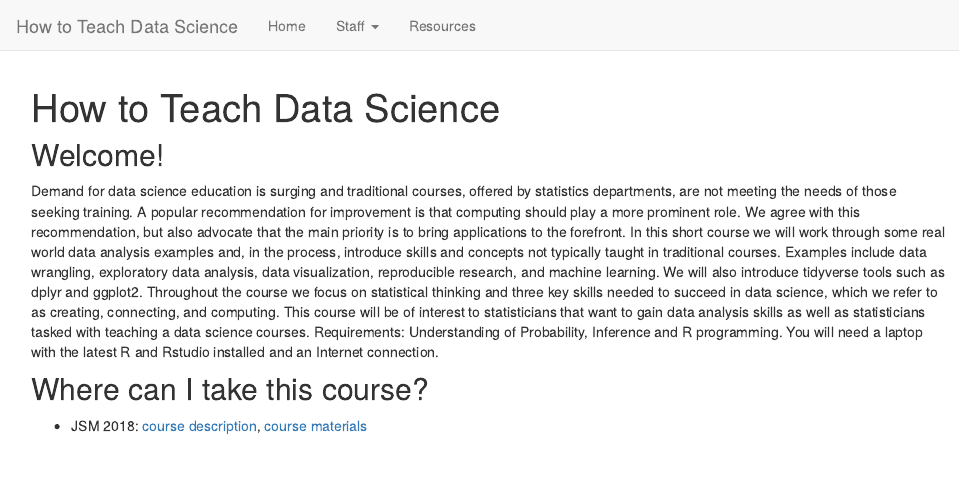
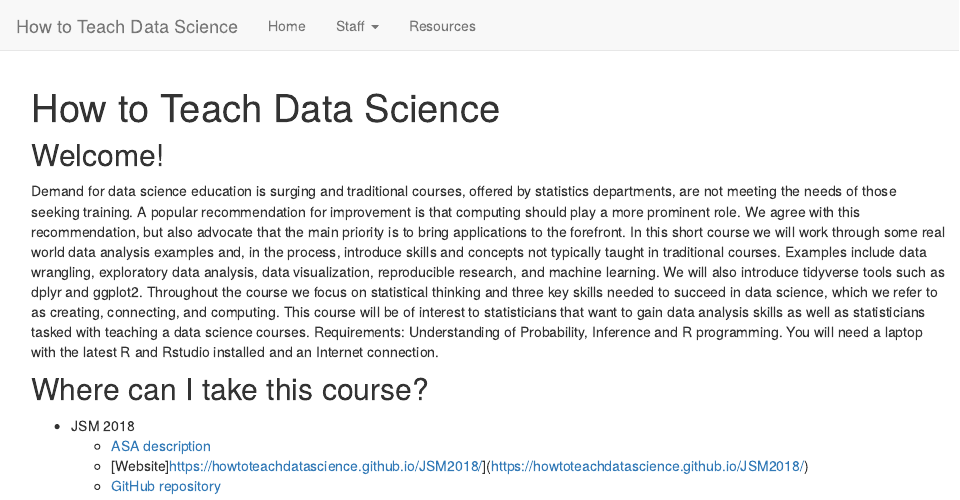
Before and after one commit to howtoteachdatascience/howtoteachdatascience.github.io, an R Markdown document (index.Rmd): the page in a window 1100 px wide, from its top. Rendered offline with R 4.5, knitr and Pandoc, with nearby package versions.

Commit message:
added links to website and github repo

```diff
--- a/index.Rmd
+++ b/index.Rmd
@@ -9,4 +9,7 @@ Demand for data science education is surging and traditional courses, offered by
 
 ## Where can I take this course?
 
-* JSM 2018: [course description](http://ww2.amstat.org/meetings/jsm/2018/onlineprogram/ActivityDetails.cfm?SessionID=215370), [course materials](https://github.com/howtoteachdatascience/JSM2018)
+* JSM 2018
+  * [ASA description](http://ww2.amstat.org/meetings/jsm/2018/onlineprogram/ActivityDetails.cfm?SessionID=215370)
+  * [Website]https://howtoteachdatascience.github.io/JSM2018/](https://howtoteachdatascience.github.io/JSM2018/)
+  * [GitHub repository](https://github.com/howtoteachdatascience/JSM2018)
```
Also changed, not shown: README.md.
